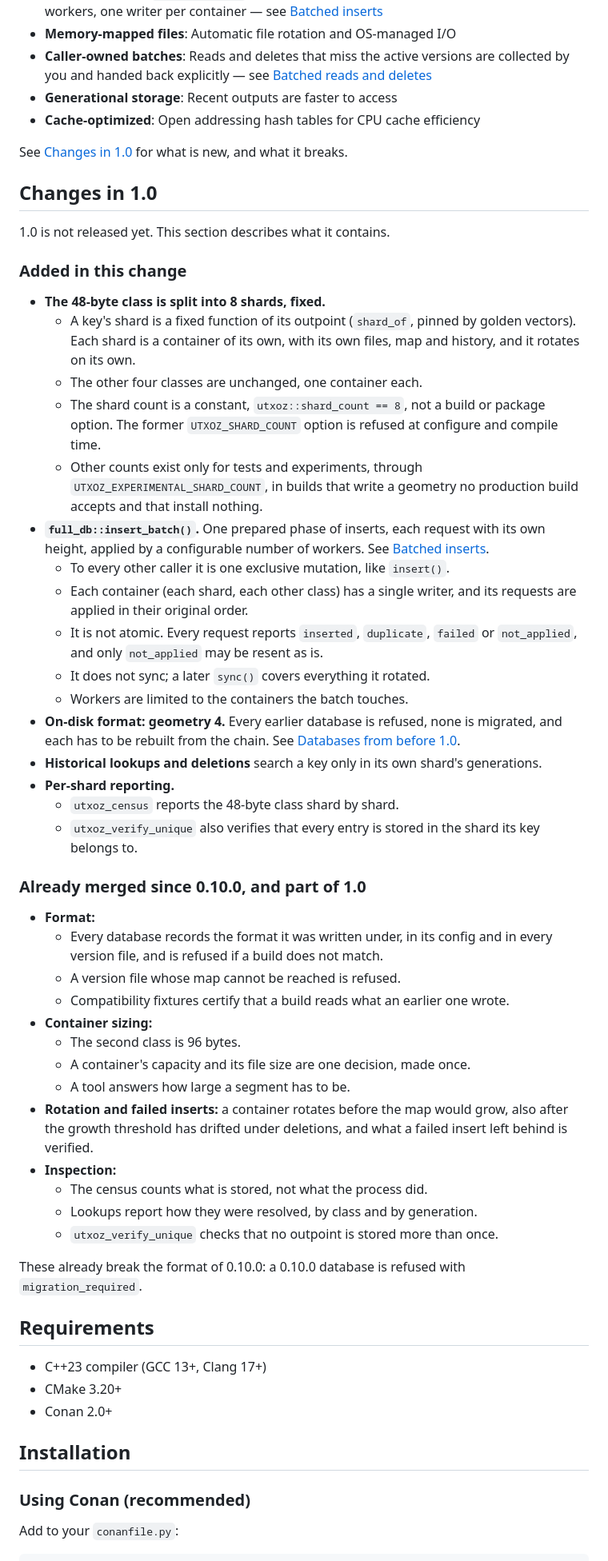
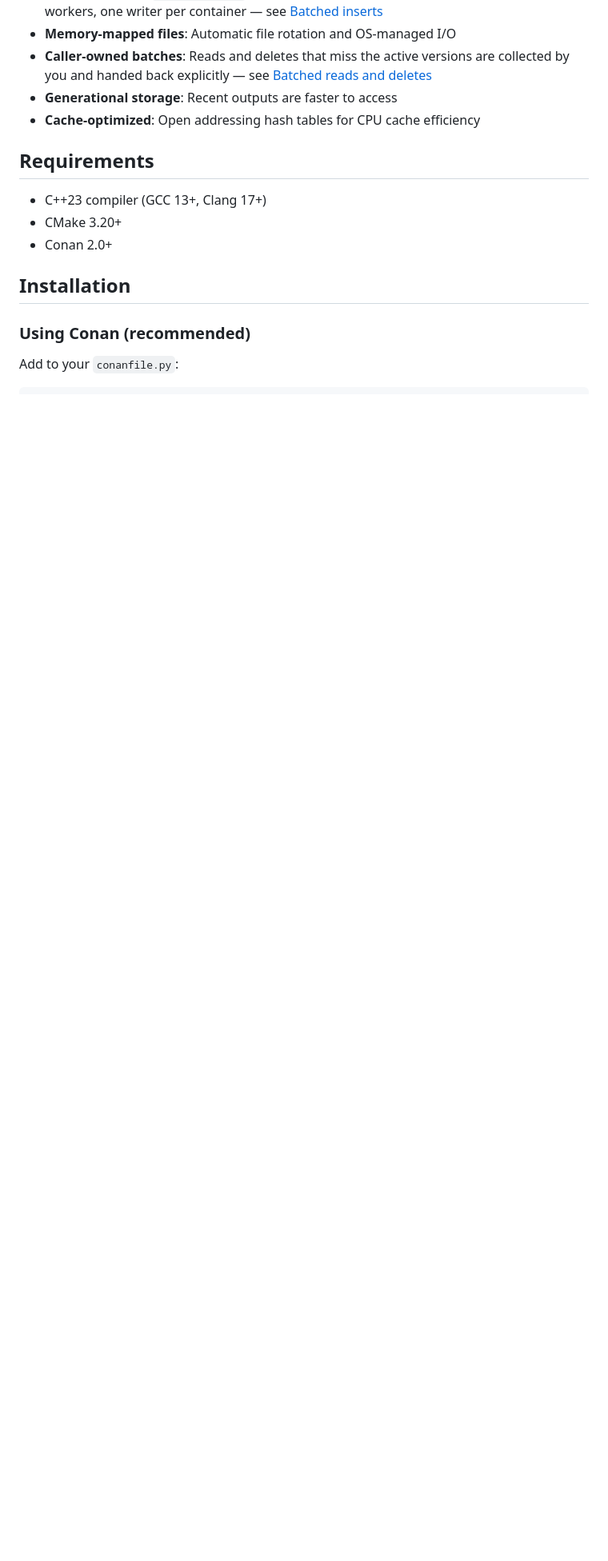
Before and after one commit to utxo-z/utxo-z, a Markdown page: README.md, the part around one of its changes. Shown at 80% size. GitHub-like rendering; blank space fills up the shorter version.

Commit message:
docs: refresh installation examples and remove README changelog

```diff
--- a/README.md
+++ b/README.md
@@ -19,67 +17,6 @@ For the technical paper describing the architecture and benchmarks, see [docs/ut
 - **Generational storage**: Recent outputs are faster to access
 - **Cache-optimized**: Open addressing hash tables for CPU cache efficiency
 
-See [Changes in 1.0](#changes-in-10) for what is new, and what it breaks.
-
-## Changes in 1.0
-
-1.0 is not released yet. This section describes what it contains.
-
-### Added in this change
-
-- **The 48-byte class is split into 8 shards, fixed.**
-  - A key's shard is a fixed function of its outpoint (`shard_of`, pinned by golden
-    vectors). Each shard is a container of its own, with its own files, map and
-    history, and it rotates on its own.
-  - The other four classes are unchanged, one container each.
-  - The shard count is a constant, `utxoz::shard_count == 8`, not a build or package
-    option. The former `UTXOZ_SHARD_COUNT` option is refused at configure and compile
-    time.
-  - Other counts exist only for tests and experiments, through
-    `UTXOZ_EXPERIMENTAL_SHARD_COUNT`, in builds that write a geometry no production
-    build accepts and that install nothing.
-- **`full_db::insert_batch()`.** One prepared phase of inserts, each request with its
-  own height, applied by a configurable number of workers. See
-  [Batched inserts](#batched-inserts).
-  - To every other caller it is one exclusive mutation, like `insert()`.
-  - Each container (each shard, each other class) has a single writer, and its
-    requests are applied in their original order.
-  - It is not atomic. Every request reports `inserted`, `duplicate`, `failed` or
-    `not_applied`, and only `not_applied` may be resent as is.
-  - It does not sync; a later `sync()` covers everything it rotated.
-  - Workers are limited to the containers the batch touches.
-- **On-disk format: geometry 4.** Every earlier database is refused, none is migrated,
-  and each has to be rebuilt from the chain. See
-  [Databases from before 1.0](#databases-from-before-10).
-- **Historical lookups and deletions** search a key only in its own shard's
-  generations.
-- **Per-shard reporting.**
-  - `utxoz_census` reports the 48-byte class shard by shard.
-  - `utxoz_verify_unique` also verifies that every entry is stored in the shard its key
-    belongs to.
-
-### Already merged since 0.10.0, and part of 1.0
-
-- **Format:**
-  - Every database records the format it was written under, in its config and in
-    every version file, and is refused if a build does not match.
-  - A version file whose map cannot be reached is refused.
-  - Compatibility fixtures certify that a build reads what an earlier one wrote.
-- **Container sizing:**
-  - The second class is 96 bytes.
-  - A container's capacity and its file size are one decision, made once.
-  - A tool answers how large a segment has to be.
-- **Rotation and failed inserts:** a container rotates before the map would grow, also
-  after the growth threshold has drifted under deletions, and what a failed insert left
-  behind is verified.
-- **Inspection:**
-  - The census counts what is stored, not what the process did.
-  - Lookups report how they were resolved, by class and by generation.
-  - `utxoz_verify_unique` checks that no outpoint is stored more than once.
-
-These already break the format of 0.10.0: a 0.10.0 database is refused with
-`migration_required`.
-
 ## Requirements
 
 - C++23 compiler (GCC 13+, Clang 17+)
```
Also changed, not shown: other parts of README.md (+13 -8 lines).
